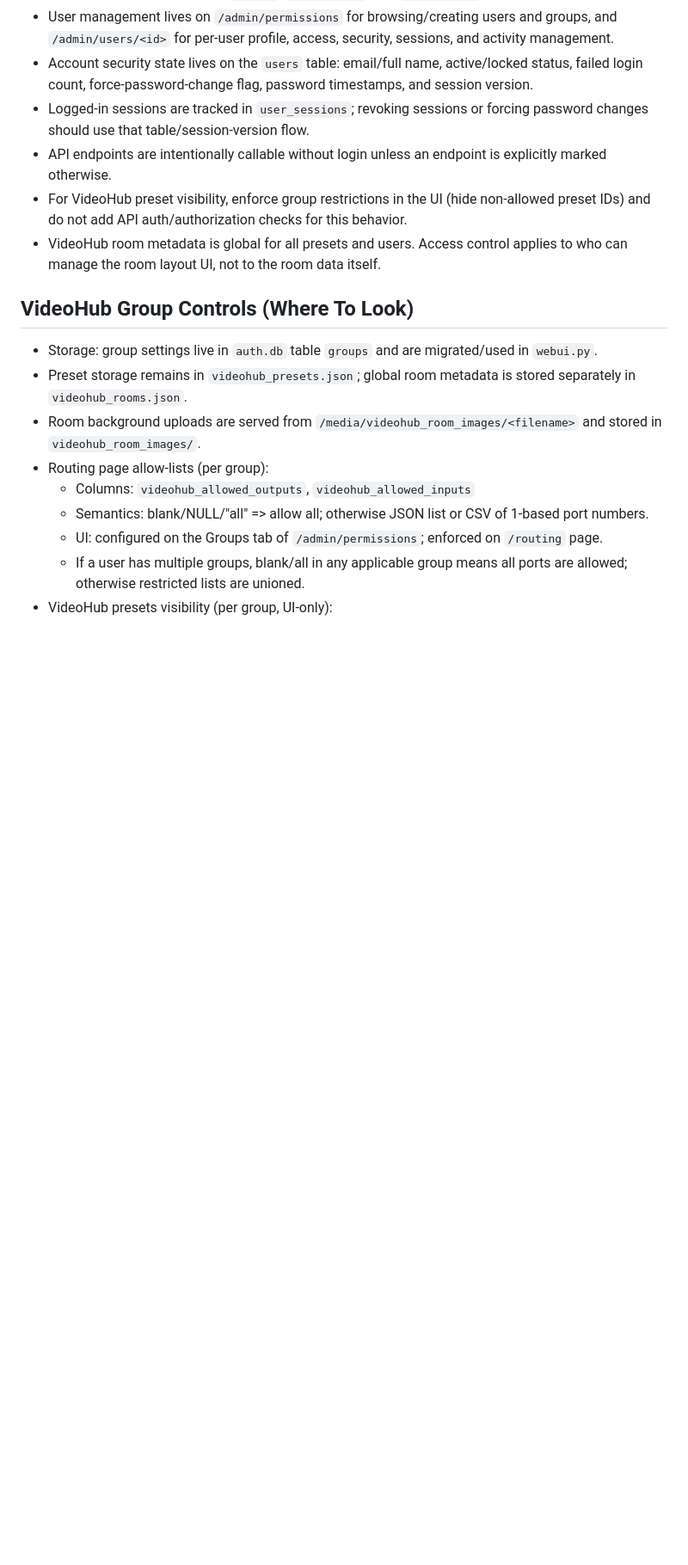
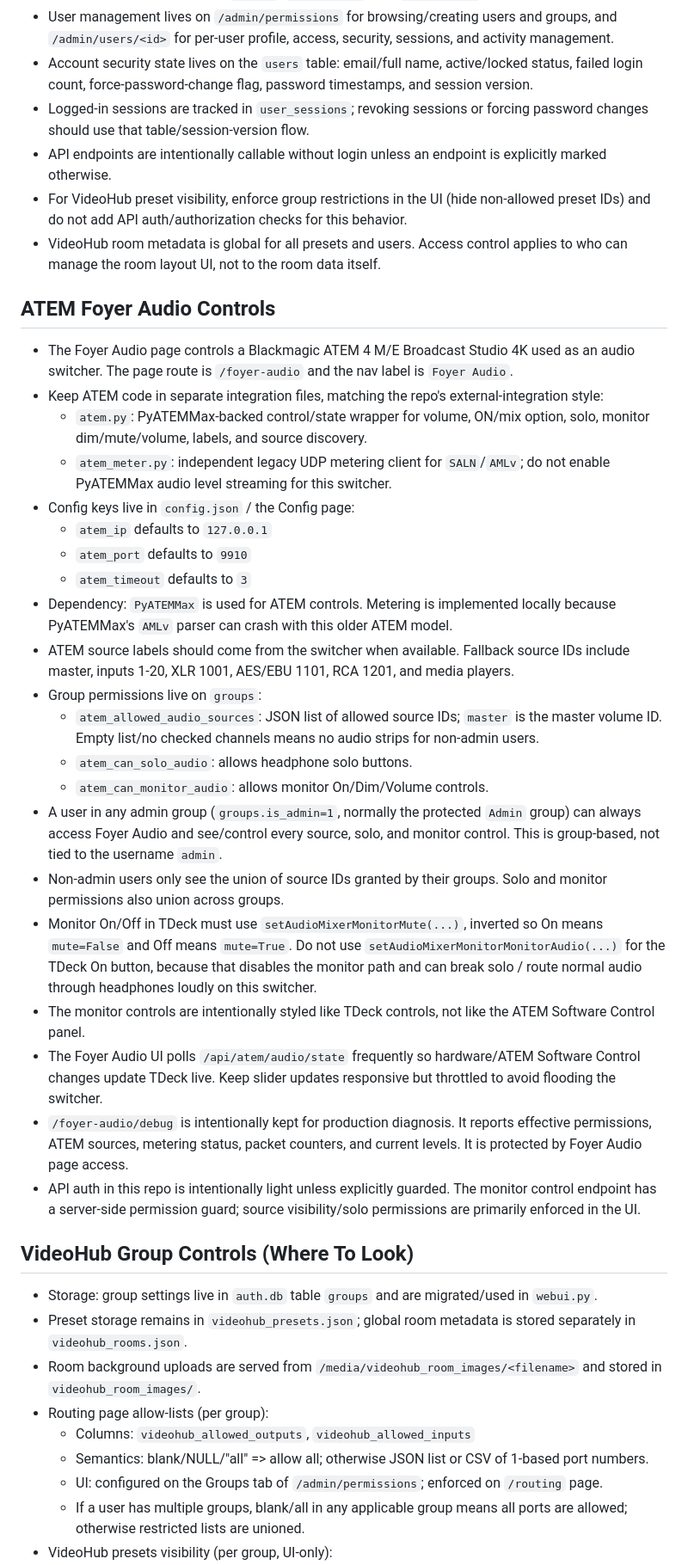
Before and after one commit to 4IceFire/Calendar, a Markdown page: AGENTS.md, the part around the change. Shown at 86% size. Drawn GitHub-style; blank space fills up the shorter version.

Commit message:
update agent file

```diff
--- a/AGENTS.md
+++ b/AGENTS.md
@@ -78,6 +78,29 @@ This repo contains TDeck, a Python app for scheduling service cues and firing Bi
 - For VideoHub preset visibility, enforce group restrictions in the UI (hide non-allowed preset IDs) and do not add API auth/authorization checks for this behavior.
 - VideoHub room metadata is global for all presets and users. Access control applies to who can manage the room layout UI, not to the room data itself.
 
+## ATEM Foyer Audio Controls
+- The Foyer Audio page controls a Blackmagic ATEM 4 M/E Broadcast Studio 4K used as an audio switcher. The page route is `/foyer-audio` and the nav label is `Foyer Audio`.
+- Keep ATEM code in separate integration files, matching the repo's external-integration style:
+  - `atem.py`: PyATEMMax-backed control/state wrapper for volume, ON/mix option, solo, monitor dim/mute/volume, labels, and source discovery.
+  - `atem_meter.py`: independent legacy UDP metering client for `SALN`/`AMLv`; do not enable PyATEMMax audio level streaming for this switcher.
+- Config keys live in `config.json` / the Config page:
+  - `atem_ip` defaults to `127.0.0.1`
+  - `atem_port` defaults to `9910`
+  - `atem_timeout` defaults to `3`
+- Dependency: `PyATEMMax` is used for ATEM controls. Metering is implemented locally because PyATEMMax's `AMLv` parser can crash with this older ATEM model.
+- ATEM source labels should come from the switcher when available. Fallback source IDs include master, inputs 1-20, XLR 1001, AES/EBU 1101, RCA 1201, and media players.
+- Group permissions live on `groups`:
+  - `atem_allowed_audio_sources`: JSON list of allowed source IDs; `master` is the master volume ID. Empty list/no checked channels means no audio strips for non-admin users.
+  - `atem_can_solo_audio`: allows headphone solo buttons.
+  - `atem_can_monitor_audio`: allows monitor On/Dim/Volume controls.
+- A user in any admin group (`groups.is_admin=1`, normally the protected `Admin` group) can always access Foyer Audio and see/control every source, solo, and monitor control. This is group-based, not tied to the username `admin`.
+- Non-admin users only see the union of source IDs granted by their groups. Solo and monitor permissions also union across groups.
+- Monitor On/Off in TDeck must use `setAudioMixerMonitorMute(...)`, inverted so On means `mute=False` and Off means `mute=True`. Do not use `setAudioMixerMonitorMonitorAudio(...)` for the TDeck On button, because that disables the monitor path and can break solo / route normal audio through headphones loudly on this switcher.
+- The monitor controls are intentionally styled like TDeck controls, not like the ATEM Software Control panel.
+- The Foyer Audio UI polls `/api/atem/audio/state` frequently so hardware/ATEM Software Control changes update TDeck live. Keep slider updates responsive but throttled to avoid flooding the switcher.
+- `/foyer-audio/debug` is intentionally kept for production diagnosis. It reports effective permissions, ATEM sources, metering status, packet counters, and current levels. It is protected by Foyer Audio page access.
+- API auth in this repo is intentionally light unless explicitly guarded. The monitor control endpoint has a server-side permission guard; source visibility/solo permissions are primarily enforced in the UI.
+
 ## VideoHub Group Controls (Where To Look)
 - Storage: group settings live in `auth.db` table `groups` and are migrated/used in `webui.py`.
 - Preset storage remains in `videohub_presets.json`; global room metadata is stored separately in `videohub_rooms.json`.
```
